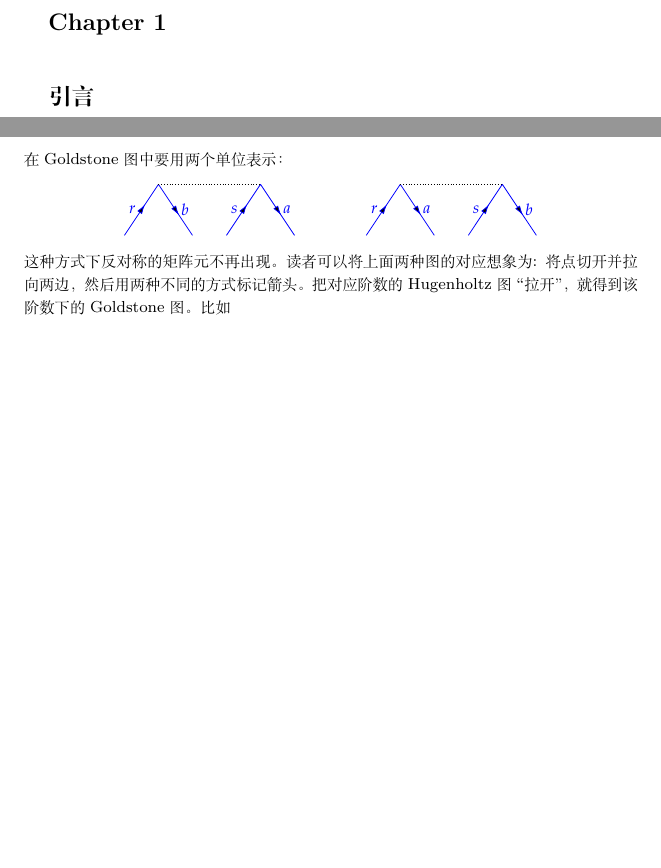
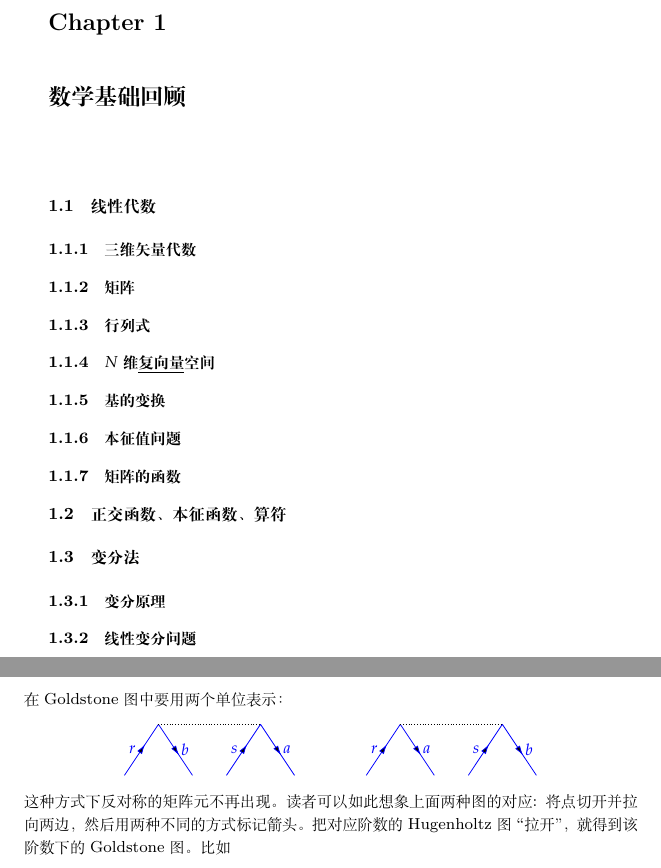
Before and after one commit to NominHanggai/szaboqc, a LaTeX book (main.tex, which reads Chaps/Chap1.tex, Chaps/Chap6.tex): two parts of pages 7 and 164 of 185, joined at a grey line, cut so that both start at the same text, the shorter picture padded with empty space. The pictures show the PDF file main.pdf that the author committed with the source.

```diff
--- a/Chaps/Chap1.tex
+++ b/Chaps/Chap1.tex
@@ -6,4 +6,16 @@
 %----------------------------------------------------------------------------------------
 
 
-\chapter{引言}
+\chapter{数学基础回顾}
+\section{线性代数}
+\subsection{三维矢量代数}
+\subsection{矩阵}
+\subsection{行列式}
+\subsection{$N$维\mci{复向量}空间}
+\subsection{基的变换}
+\subsection{本征值问题}
+\subsection{矩阵的函数}
+\section{正交函数、本征函数、算符}
+\section{变分法}
+\subsection{变分原理}
+\subsection{线性变分问题}
--- a/Chaps/Chap6.tex
+++ b/Chaps/Chap6.tex
@@ -2127,7 +2127,7 @@
 	(a)--(b);
 	\end{tikzpicture}
 \end{center}
-这种方式下反对称的矩阵元不再出现。读者可以将上面两种图的对应想象为: 将点切开并拉向两边，然后用两种不同的方式标记箭头。把对应阶数的Hugenholtz图``拉开”，就得到该阶数下的Goldstone图。比如
+这种方式下反对称的矩阵元不再出现。读者可以如此想象上面两种图的对应: 将点切开并拉向两边，然后用两种不同的方式标记箭头。把对应阶数的Hugenholtz图``拉开”，就得到该阶数下的Goldstone图。比如
 \begin{center}
 \begin{tikzpicture}[baseline={(current bounding box.south)},scale=.6]
 \path [draw=blue, mid arrow]
```
Also changed, not shown: main.pdf, Chaps/Chap6.tex (4 more changed lines).
